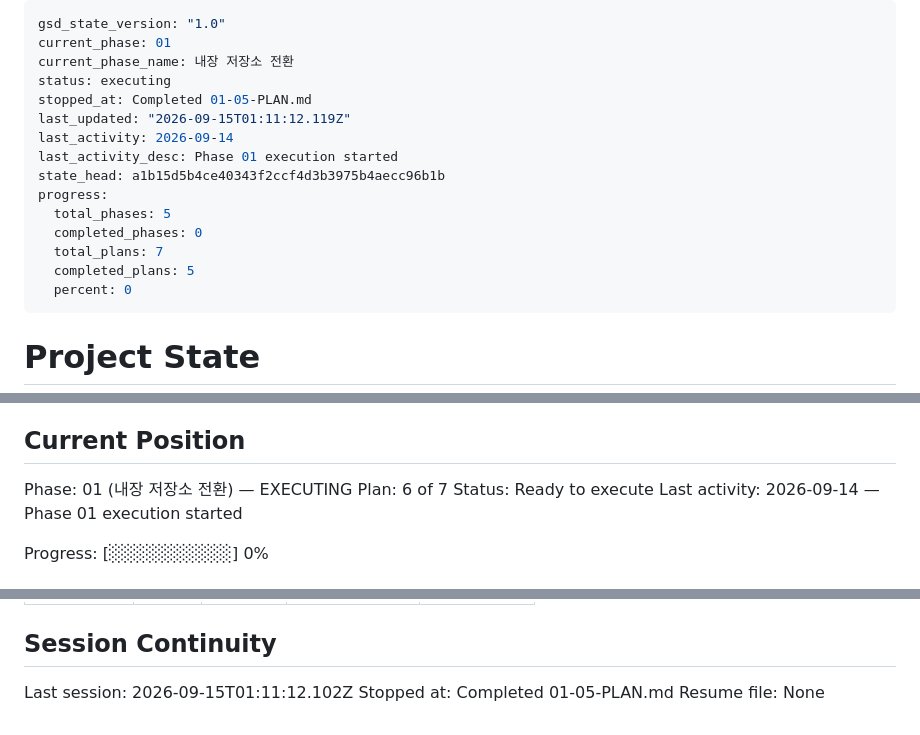
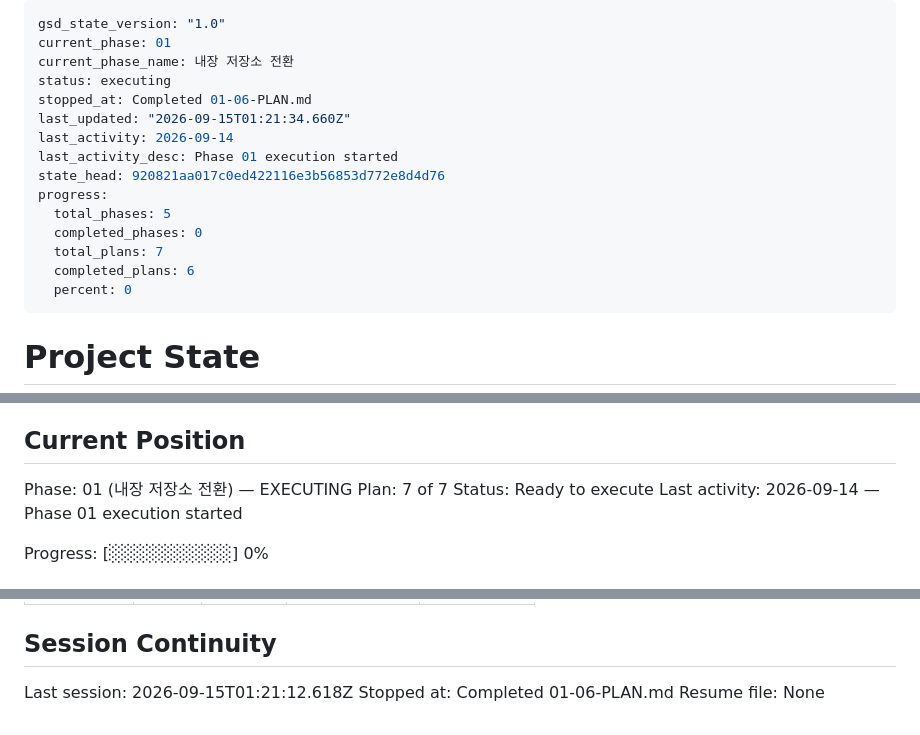
Before and after one commit to when630/whenwork, a Markdown page: .planning/STATE.md, 3 parts joined by grey strips. Rendered like a GitHub page.

Commit message:
docs(01-06): complete PostgreSQL 코드 삭제와 v-personal 태그 보존 plan

```diff
--- a/.planning/STATE.md
+++ b/.planning/STATE.md
@@ -3,16 +3,16 @@ gsd_state_version: "1.0"
 current_phase: 01
 current_phase_name: 내장 저장소 전환
 status: executing
-stopped_at: Completed 01-05-PLAN.md
-last_updated: "2026-09-15T01:11:12.119Z"
+stopped_at: Completed 01-06-PLAN.md
+last_updated: "2026-09-15T01:21:34.660Z"
 last_activity: 2026-09-14
 last_activity_desc: Phase 01 execution started
-state_head: a1b15d5b4ce40343f2ccf4d3b3975b4aecc96b1b
+state_head: 920821aa017c0ed422116e3b56853d772e8d4d76
 progress:
   total_phases: 5
   completed_phases: 0
   total_plans: 7
-  completed_plans: 5
+  completed_plans: 6
   percent: 0
 ---
 
@@ -28,7 +28,7 @@ See: .planning/PROJECT.md (updated 2026-09-14)
 ## Current Position
 
 Phase: 01 (내장 저장소 전환) — EXECUTING
-Plan: 6 of 7
+Plan: 7 of 7
 Status: Ready to execute
 Last activity: 2026-09-14 — Phase 01 execution started
 
@@ -112,6 +115,6 @@ Items acknowledged and deferred at milestone close, most recent first:
 
 ## Session Continuity
 
-Last session: 2026-09-15T01:11:12.102Z
-Stopped at: Completed 01-05-PLAN.md
+Last session: 2026-09-15T01:21:12.618Z
+Stopped at: Completed 01-06-PLAN.md
 Resume file: None
```
Also changed, not shown: other parts of .planning/STATE.md (+3 -0 lines), .planning/ROADMAP.md (+3 -3 lines), 1 other file.
